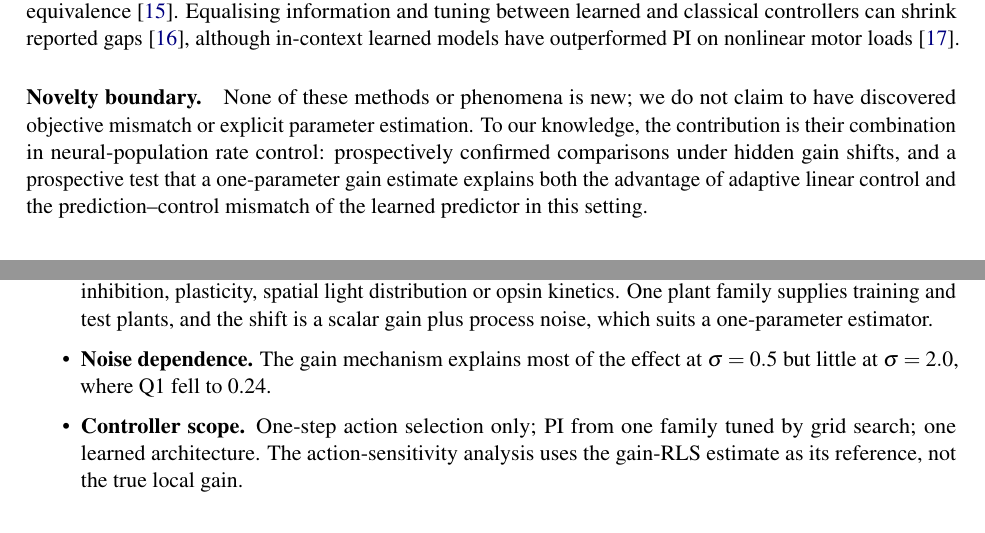
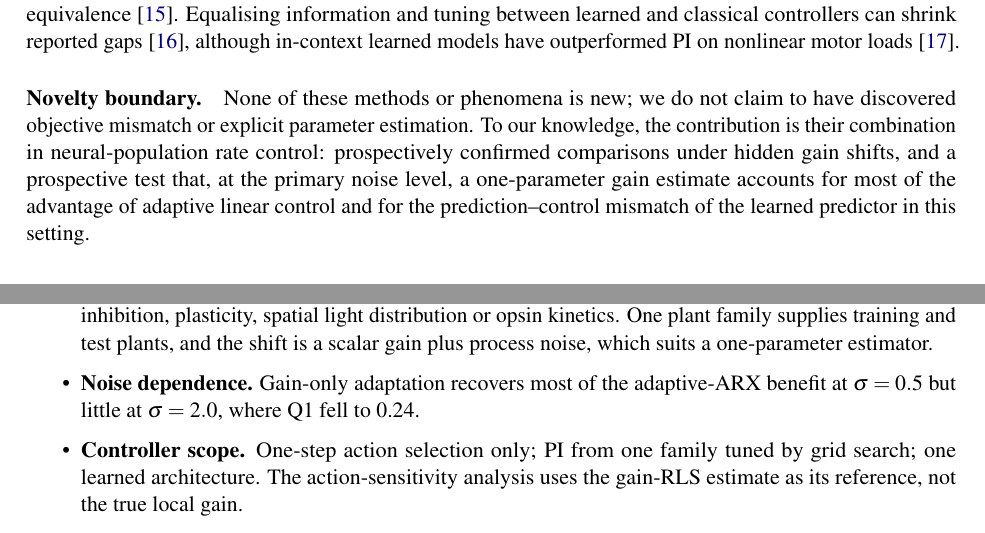
Before and after one commit to lonewolf15116/NeuroLight-AI, a LaTeX paper (manuscript/arxiv/main.tex): two parts of pages 2 and 11 of 13, joined at a grey line, cut so that both start at the same text. Compiled offline with pdfLaTeX.

Commit message:
Manuscript: final review - align mechanism wording with evidence
- Novelty boundary: "explains both" -> "at the primary noise level,
  accounts for most of", matching the abstract and Q1's scope.
- Limitations: "gain mechanism explains most of the effect" ->
  "gain-only adaptation recovers most of the adaptive-ARX benefit",
  stating what Q1 measures rather than a mechanism claim.
- Discussion: fix a run-on sentence (two "and" clauses -> semicolons).

No numbers changed; 13 pages, clean build.

Co-Authored-By: Claude Opus 5.5 <noreply@anthropic.com>
Claude-Session: https://claude.ai/code/session_01RCniFG7yaG59EkpNcgza6U

```diff
--- a/manuscript/arxiv/main.tex
+++ b/manuscript/arxiv/main.tex
@@ -43,7 +43,7 @@ The work proceeded in two stages, each ending in a frozen protocol and a single
 
 \paragraph{Learned dynamics, fair baselines and objective mismatch.} That one-step model accuracy and control performance can diverge was shown in model-based reinforcement learning~\cite{lambert2020} and argued through value equivalence~\cite{grimm2020}. Equalising information and tuning between learned and classical controllers can shrink reported gaps~\cite{kunapuli2025}, although in-context learned models have outperformed PI on nonlinear motor loads~\cite{jian2026}.
 
-\paragraph{Novelty boundary.} None of these methods or phenomena is new; we do not claim to have discovered objective mismatch or explicit parameter estimation. To our knowledge, the contribution is their combination in neural-population rate control: prospectively confirmed comparisons under hidden gain shifts, and a prospective test that a one-parameter gain estimate explains both the advantage of adaptive linear control and the prediction--control mismatch of the learned predictor in this setting.
+\paragraph{Novelty boundary.} None of these methods or phenomena is new; we do not claim to have discovered objective mismatch or explicit parameter estimation. To our knowledge, the contribution is their combination in neural-population rate control: prospectively confirmed comparisons under hidden gain shifts, and a prospective test that, at the primary noise level, a one-parameter gain estimate accounts for most of the advantage of adaptive linear control and for the prediction--control mismatch of the learned predictor in this setting.
 
 \section{Methods}
 \subsection{Plant}
@@ -280,7 +280,7 @@ At $\sigma=2.0$, Q1 was 0.24 [0.17, 0.32]: gain-only adaptation recovered only a
 \section{Limitations}
 \begin{itemize}\setlength\itemsep{2pt}
 \item \textbf{Synthetic plant.} Uncoupled LIF-like neurons with a phenomenological light gate; no recurrence, inhibition, plasticity, spatial light distribution or opsin kinetics. One plant family supplies training and test plants, and the shift is a scalar gain plus process noise, which suits a one-parameter estimator.
-\item \textbf{Noise dependence.} The gain mechanism explains most of the effect at $\sigma=0.5$ but little at $\sigma=2.0$, where Q1 fell to 0.24.
+\item \textbf{Noise dependence.} Gain-only adaptation recovers most of the adaptive-ARX benefit at $\sigma=0.5$ but little at $\sigma=2.0$, where Q1 fell to 0.24.
 \item \textbf{Controller scope.} One-step action selection only; PI from one family tuned by grid search; one learned architecture. The action-sensitivity analysis uses the gain-RLS estimate as its reference, not the true local gain.
 \item \textbf{Hypothesis origin.} All v4 hypotheses and the v3 training-length comparison were formed from development data; their confirmation on untouched plants is what we report.
 \item \textbf{Run integrity.} Two v3 chunks ran concurrently by mistake and three v4 chunks were interrupted by infrastructure errors; affected plant-conditions were recomputed and matched exactly (Appendix~\ref{app:integrity}).
```
Also changed, not shown: manuscript/NeuroLight_AI_Manuscript_v4.pdf, manuscript/arxiv/main.tex (2 more changed lines).
